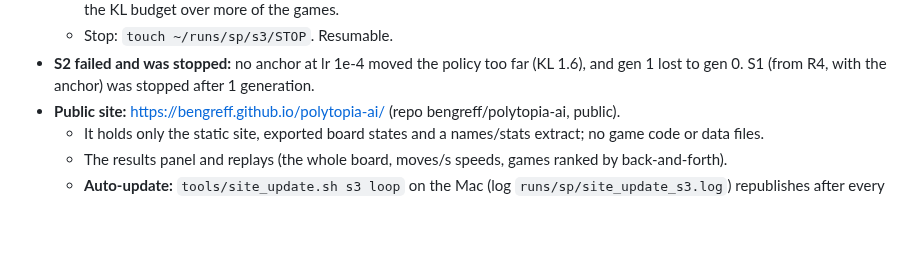
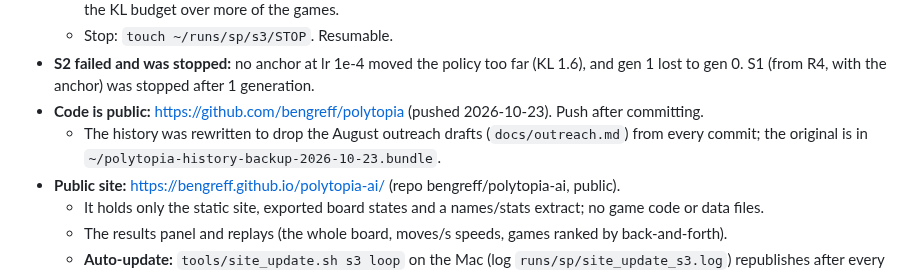
Before and after one commit to bengreff/polytopia, a Markdown page: HANDOFF.md, the part around the change. GitHub-like rendering; blank space fills up the shorter version.

Commit message:
HANDOFF: public repo
Co-Authored-By: Claude Opus 5.5 <noreply@anthropic.com>

```diff
--- a/HANDOFF.md
+++ b/HANDOFF.md
@@ -47,6 +47,10 @@ Paste this file as the prompt for the next session. The design docs live in `doc
   - Stop: `touch ~/runs/sp/s3/STOP`. Resumable.
 - **S2 failed and was stopped:** no anchor at lr 1e-4 moved the policy too far (KL 1.6), and gen 1
   lost to gen 0. S1 (from R4, with the anchor) was stopped after 1 generation.
+- **Code is public:** https://github.com/bengreff/polytopia (pushed 2026-10-23). Push after
+  committing.
+  - The history was rewritten to drop the August outreach drafts (`docs/outreach.md`) from every
+    commit; the original is in `~/polytopia-history-backup-2026-10-23.bundle`.
 - **Public site:** https://bengreff.github.io/polytopia-ai/ (repo bengreff/polytopia-ai, public).
   - It holds only the static site, exported board states and a names/stats extract; no game code
     or data files.
```
